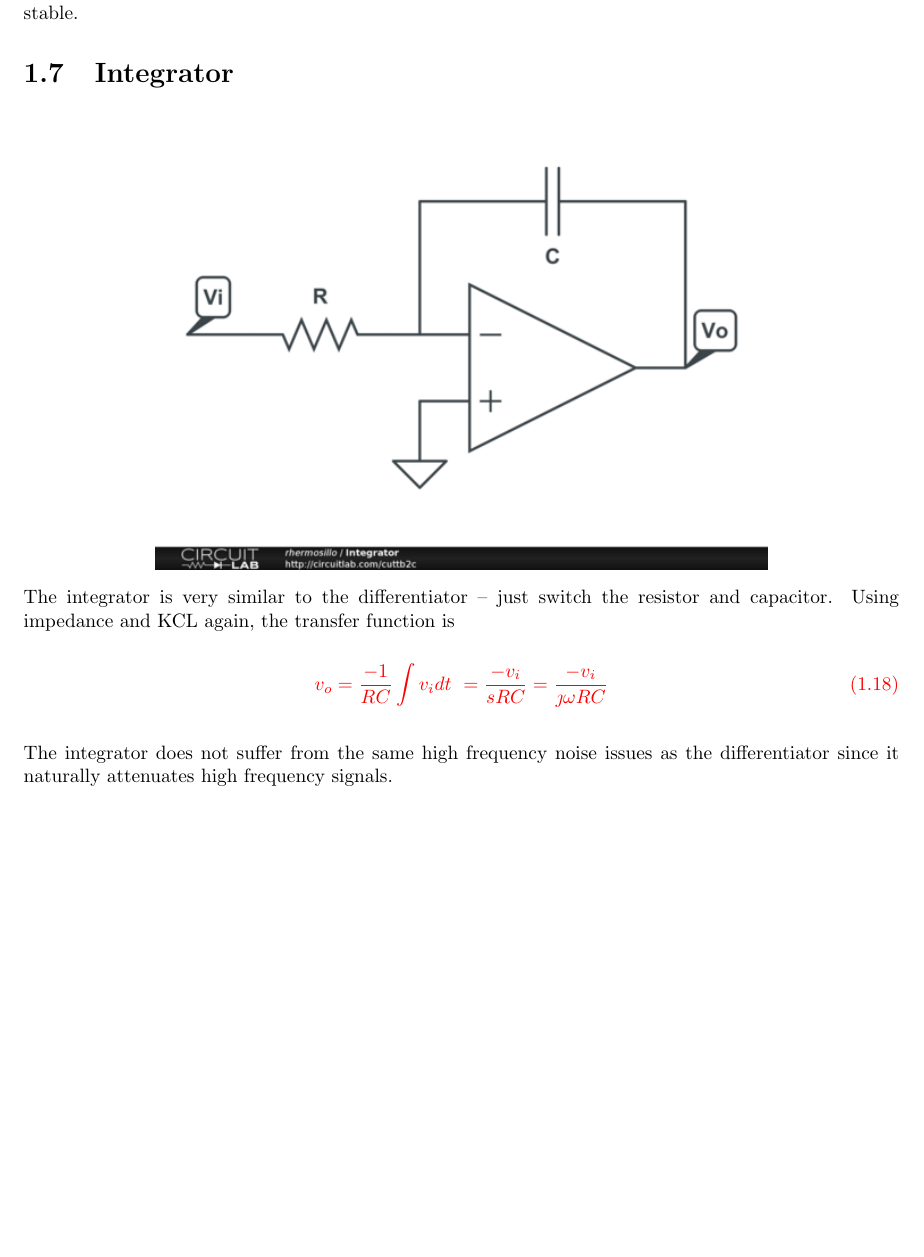
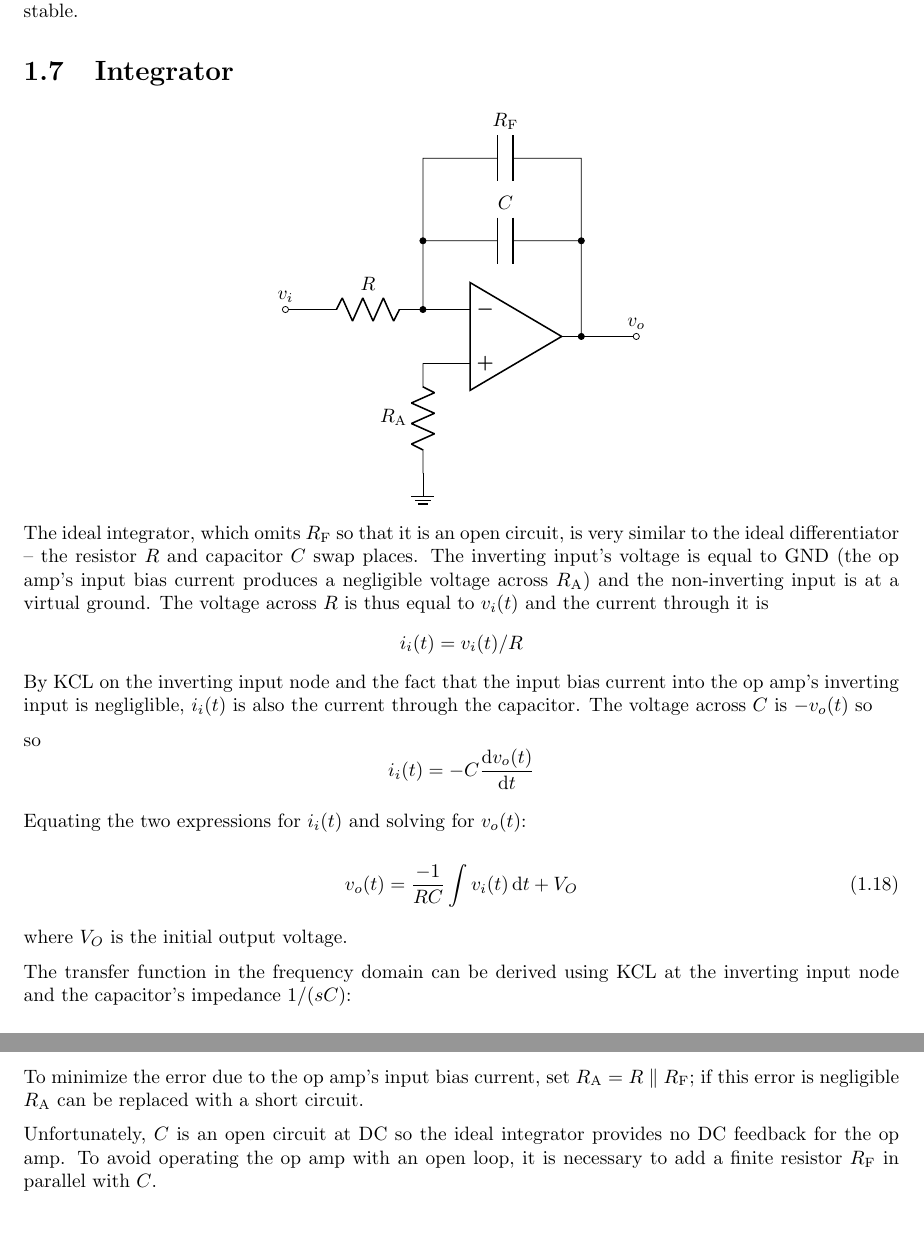
Before and after one commit to rfhermosillo/circuits, a LaTeX thesis (circuits.tex, which reads opampcircuits.tex): part of page 12 of 99 before the commit and two parts of pages 12 and 13 of 99 after it, the two joined at a grey line, cut so that both start at the same text, the shorter picture padded with empty space. Compiled offline with pdfLaTeX.

Commit message:
Start updating the integrator section and use circuitikz for its schematic. Minor cleanup of the filters chapter.

```diff
--- a/circuits.tex
+++ b/circuits.tex
@@ -44,6 +44,7 @@
 \NewDocumentCommand\iin{o}{\ensuremath{i_{i\IfValueT{#1}{#1}}}\xspace}
 \NewDocumentCommand\rin{}{\ensuremath{R_i}\xspace}
 \NewDocumentCommand\vout{o}{\ensuremath{v_{o}\IfValueT{#1}{#1}}\xspace}
+\NewDocumentCommand\VOUT{o}{\ensuremath{V_{O}\IfValueT{#1}{#1}}\xspace}
 \NewDocumentCommand\rout{o}{\ensuremath{r_{o\IfValueT{#1}{#1}}}\xspace}
 \NewDocumentCommand\rpi{o}{\ensuremath{r_{\pi\IfValueT{#1}{#1}}}\xspace}
 % TODO: add \Q (for quality factor), Vth, Vbe, \npn, \pnp, RL, \VT and \VTH (MOSFET threshold voltage), \BF (and what other betas?), \VGS, \VDS, \VCC, \VEE, \VDD, \VSS, \Vov for MOSFET overdrive
--- a/opampcircuits.tex
+++ b/opampcircuits.tex
@@ -288,15 +288,32 @@ The practical differentiator is a second-order \ac{bpf} since its transfer funct
 
 \section{Integrator}
 \begin{center}
-	\includegraphics[width=0.70\textwidth]{schematics/integrator.PNG}
+	\begin{circuitikz}
+		\draw (0, 0) node[op amp] (opamp) {}
+		(opamp.-) to[short,-*] ++(-0.5,0) coordinate(VG)
+		(opamp.+) to[short] ++(-0.5,0) (opamp.+ -| VG) to[R,l_=$R\sub{A}$] ++(0,-2) node[ground](G){}
+		(opamp.out) to[short,*-o] ++(1,0)
+		(VG) to[R,l_=$R$] ++(-2,0) to[short,-o] ++(-0.5,0) node[above]{\vin}
+		(VG) to[short,-*] ++(0,1.25) coordinate(VGU) |- ++(0.5,0) coordinate(FL) to[C=$C$] ++(2,0) -| (opamp.out) to[short] ++(1,0) node[above]{\vout}
+		(VGU) to[short] ++(0,1.5) coordinate(UFL) to[short] (FL |- UFL) to[C=$R\sub{F}$] ++(2,0) to[short] (UFL -| opamp.out) to[short,-*]  (VGU -| opamp.out);
+	\end{circuitikz}
 \end{center}
-The integrator is very similar to the differentiator -- just switch the resistor and capacitor. Using impedance and \ac{kcl} again, the transfer function is
 
-\textcolor{red}{
+The ideal integrator, which omits \R[F] so that it is an open circuit, is very similar to the ideal differentiator -- the resistor \R and capacitor \C swap places.
+The inverting input's voltage is equal to \gnd (the op amp's input bias current produces a negligible voltage across \(R\sub{A}\)) and the non-inverting input is at a virtual ground.
+The voltage across \R is thus equal to \(\vin(t)\) and the current through it is \[\iin(t) = \vin(t)/\R\]
+By \ac{kcl} on the inverting input node and the fact that the input bias current into the op amp's inverting input is negliglible, \(\iin(t)\) is also the current through the capacitor.
+The voltage across \C is \(-\vout(t)\) so
+
+so \[\iin(t) = -C\odv{\vout(t)}{t}\]
+
+Equating the two expressions for \(\iin(t)\) and solving for \(\vout(t)\):
+
 \begin{equation}
-\vout = \frac{-1}{RC}\int \vin dt\ = \frac{-\vin}{sRC} = \frac{-\vin}{\jmath \omega RC}
-\label{eq:integrator}
+	\vout(t) = \frac{-1}{RC}\int \vin(t) \odif{t} + \VOUT
+	\label{eq:ideal_integrator_time}
 \end{equation}
-}
 
-The integrator does not suffer from the same high frequency noise issues as the differentiator since it naturally attenuates high frequency signals.
+where \VOUT is the initial output voltage.
+
+The transfer function in the frequency domain can be derived using \ac{kcl} at the inverting input node and the capacitor's impedance \(1/(sC)\):
@@ -303,3 +326,10 @@ The integrator does not suffer from the same high frequency noise issues as the
+To minimize the error due to the op amp's input bias current, set \(\R[A] = R \parallel \R[F]\);
+if this error is negligible \R[A] can be replaced with a short circuit.
+
+Unfortunately, \C is an open circuit at \DC so the ideal integrator provides no \DC feedback for the op amp.
+To avoid operating the op amp with an open loop, it is necessary to add a finite resistor \R[F] in parallel with \C.
+
+% TODO: finish description of practical integrator
 
 % TODO
 %\section{Op Amp Current Doubler}
```
Also changed, not shown: filters.tex (+4 -34 lines), circuits.pdf, schematics/integrator.PNG (deleted), opampcircuits.tex (10 more changed lines).
